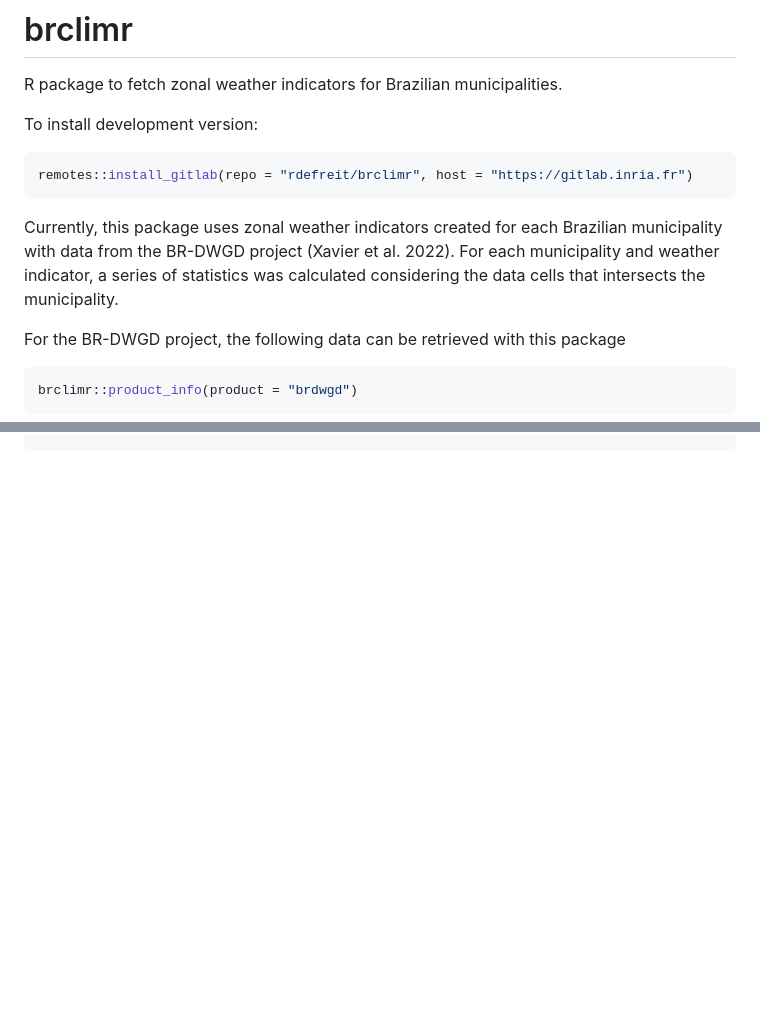
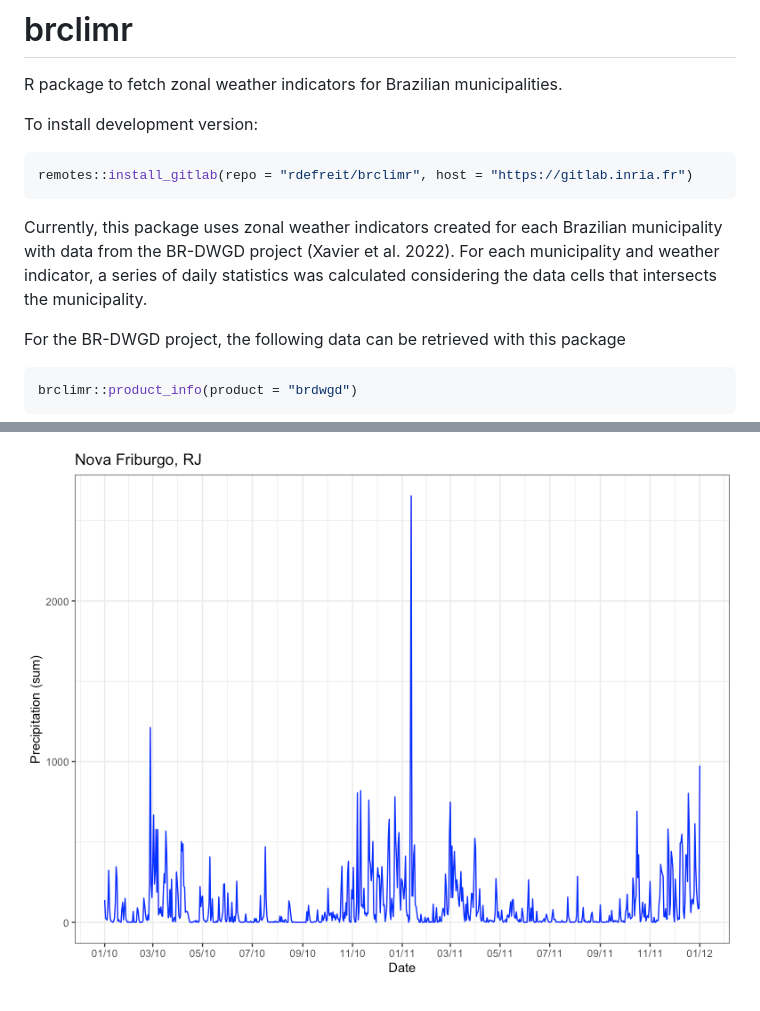
Before and after one commit to rfsaldanha/brclimr, a Markdown page: README.md, 2 parts joined by grey strips. GitHub-like rendering; pictures changed too: images/prec.png (added); blank space fills up the shorter version.

````diff
--- a/README.md
+++ b/README.md
@@ -8,7 +8,7 @@ To install development version:
 remotes::install_gitlab(repo = "rdefreit/brclimr", host = "https://gitlab.inria.fr")
 ```
 
-Currently, this package uses zonal weather indicators created for each Brazilian municipality with data from the BR-DWGD project (Xavier et al. 2022). For each municipality and weather indicator, a series of statistics was calculated considering the data cells that intersects the municipality.
+Currently, this package uses zonal weather indicators created for each Brazilian municipality with data from the BR-DWGD project (Xavier et al. 2022). For each municipality and weather indicator, a series of daily statistics was calculated considering the data cells that intersects the municipality.
 
 For the BR-DWGD project, the following data can be retrieved with this package
 
@@ -47,0 +117 @@ brclimr::fetch_data(
+![](images/prec.png)
````
Also changed, not shown: other parts of README.md (+69 -0 lines), images/temp.png (added).
